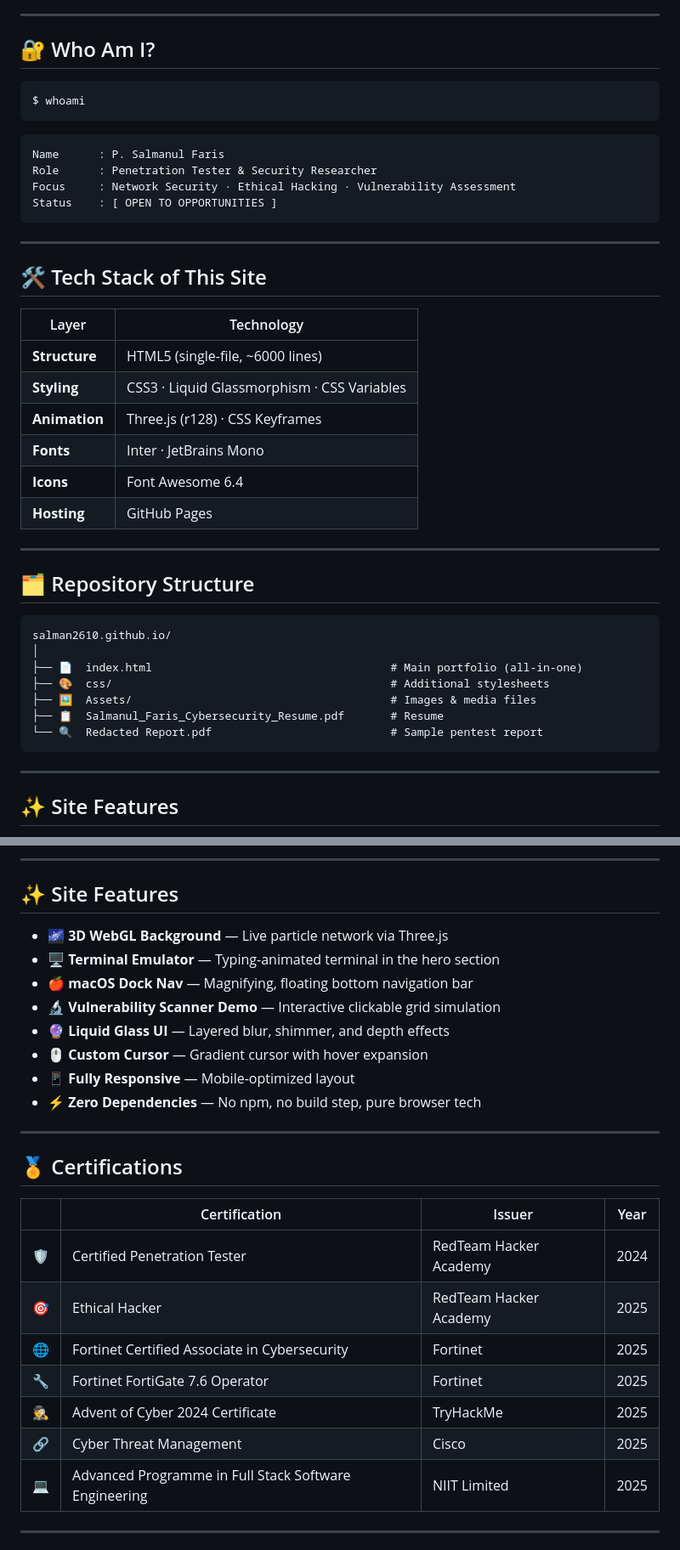
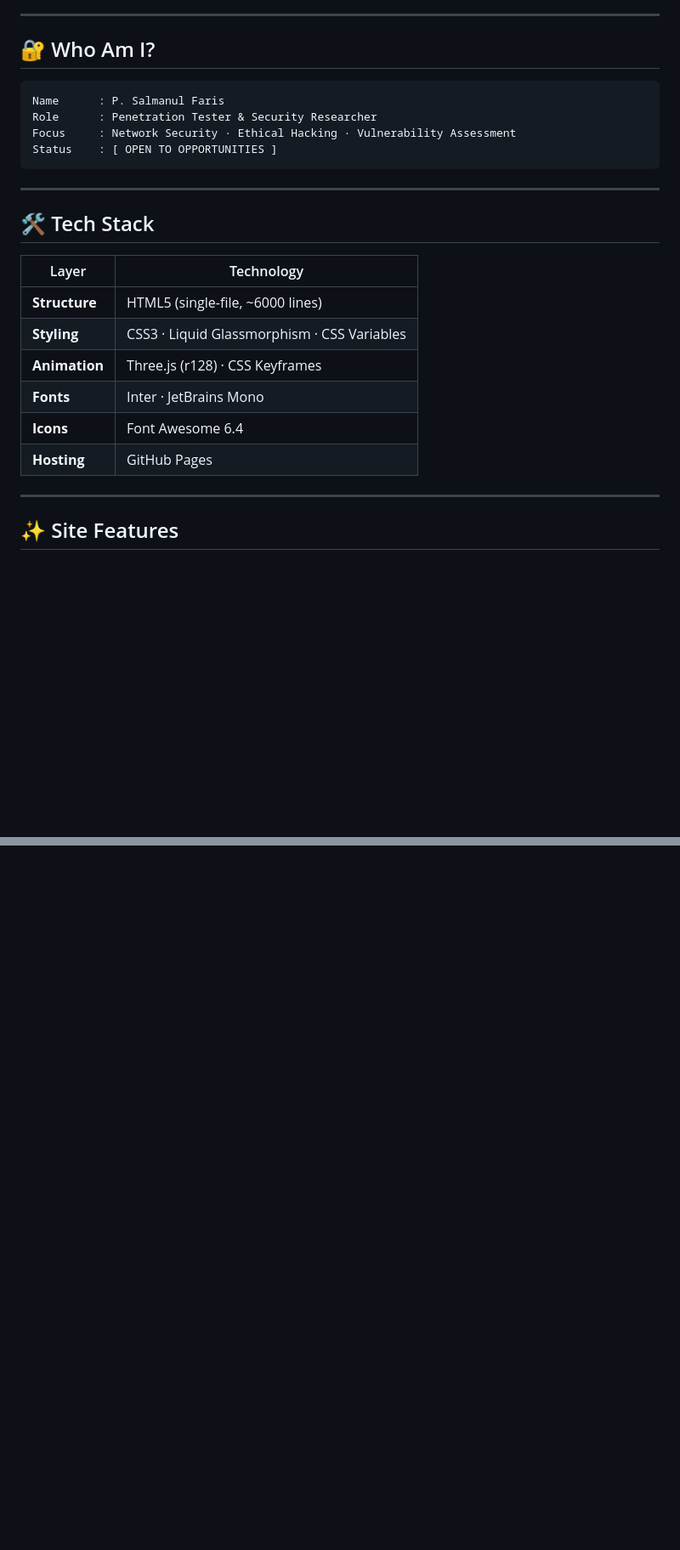
Before and after one commit to salman2610/salman2610.github.io, a Markdown page: README.md, 2 parts joined by grey strips. Shown at 85% size. Drawn GitHub-style; blank space fills up the shorter version.

````diff
--- a/README.md
+++ b/README.md
@@ -25,10 +25,6 @@ The site features a **live Three.js WebGL particle background**, a **macOS-style
 
 ## 🔐 Who Am I?
 
-```bash
-$ whoami
-```
-
 ```
 Name      : P. Salmanul Faris
 Role      : Penetration Tester & Security Researcher
@@ -38,7 +34,7 @@ Status    : [ OPEN TO OPPORTUNITIES ]
 
 ---
 
-## 🛠️ Tech Stack of This Site
+## 🛠️ Tech Stack
 
 | Layer | Technology |
 |-------|-----------|
@@ -48,20 +44,6 @@ Status    : [ OPEN TO OPPORTUNITIES ]
 | **Fonts** | Inter · JetBrains Mono |
 | **Icons** | Font Awesome 6.4 |
 | **Hosting** | GitHub Pages |
-
----
-
-## 🗂️ Repository Structure
-
-```
-salman2610.github.io/
-│
-├── 📄  index.html                                    # Main portfolio (all-in-one)
-├── 🎨  css/                                          # Additional stylesheets
-├── 🖼️  Assets/                                       # Images & media files
-├── 📋  Salmanul_Faris_Cybersecurity_Resume.pdf       # Resume
-└── 🔍  Redacted Report.pdf                           # Sample pentest report
-```
 
 ---
 
@@ -177,29 +105,0 @@ salman2610.github.io/
----
-
-## ✨ Site Features
-
-- 🌌 **3D WebGL Background** — Live particle network via Three.js
-- 🖥️ **Terminal Emulator** — Typing-animated terminal in the hero section
-- 🍎 **macOS Dock Nav** — Magnifying, floating bottom navigation bar
-- 🔬 **Vulnerability Scanner Demo** — Interactive clickable grid simulation
-- 🔮 **Liquid Glass UI** — Layered blur, shimmer, and depth effects
-- 🖱️ **Custom Cursor** — Gradient cursor with hover expansion
-- 📱 **Fully Responsive** — Mobile-optimized layout
-- ⚡ **Zero Dependencies** — No npm, no build step, pure browser tech
-
----
-
-## 🏅 Certifications
-
-| | Certification | Issuer | Year |
-|--|--------------|--------|------|
-| 🛡️ | Certified Penetration Tester | RedTeam Hacker Academy | 2024 |
-| 🎯 | Ethical Hacker | RedTeam Hacker Academy | 2025 |
-| 🌐 | Fortinet Certified Associate in Cybersecurity | Fortinet | 2025 |
-| 🔧 | Fortinet FortiGate 7.6 Operator | Fortinet | 2025 |
-| 🕵️ | Advent of Cyber 2024 Certificate | TryHackMe | 2025 |
-| 🔗 | Cyber Threat Management | Cisco | 2025 |
-| 💻 | Advanced Programme in Full Stack Software Engineering | NIIT Limited | 2025 |
-
----
-
````
Also changed, not shown: other parts of README.md (+14 -83 lines).
